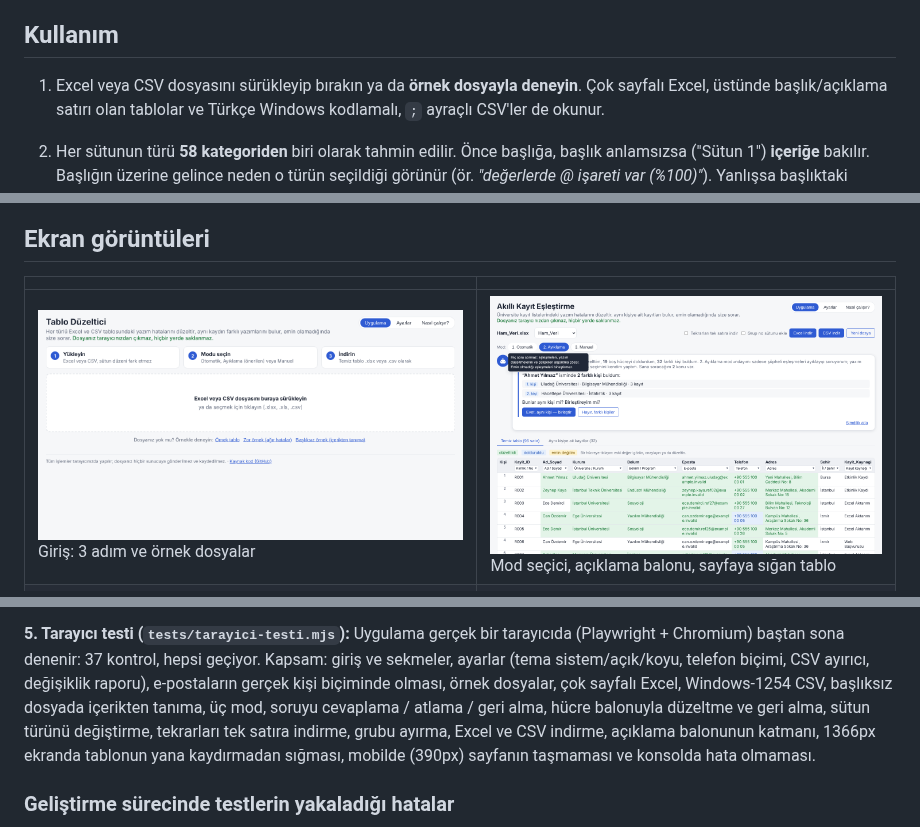
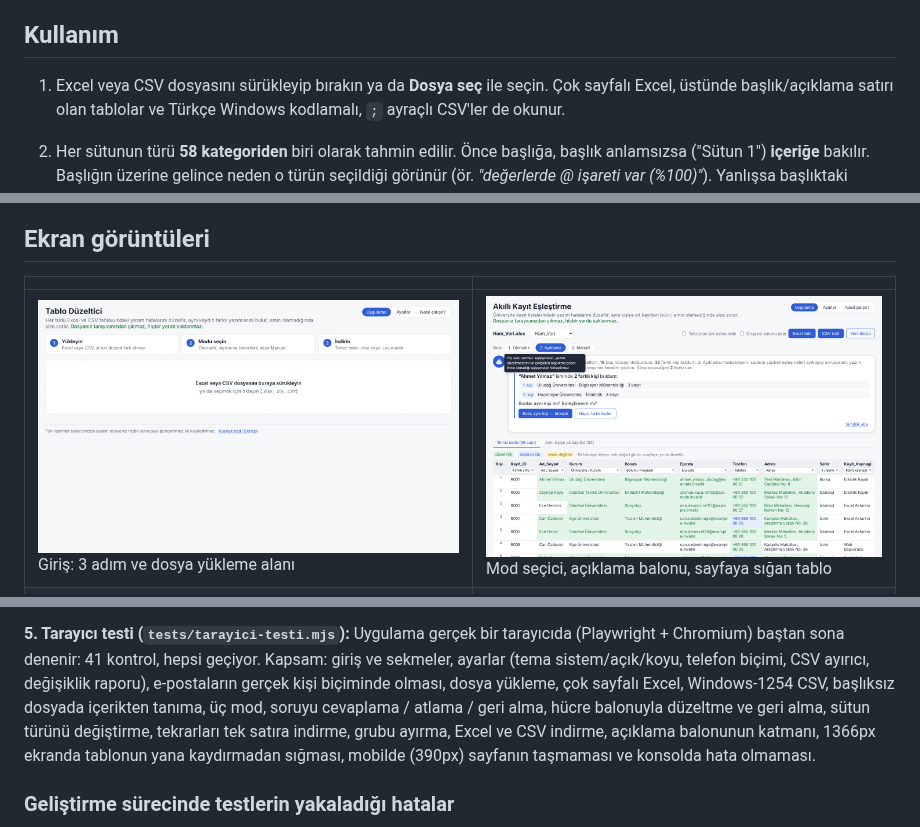
Before and after one commit to yusufmertd/akilli-kayit-eslestirme, a Markdown page: README.md, 3 parts joined by grey strips. Rendered like a GitHub page; pictures changed too: docs/ekranlar/1-giris.png.

```diff
--- a/README.md
+++ b/README.md
@@ -22,7 +22,7 @@ bulan ve temizlenmiş tabloyu **.xlsx** veya **.csv** olarak veren ücretsiz web
 
 ## Kullanım
 
-1. Excel veya CSV dosyasını sürükleyip bırakın ya da **örnek dosyayla deneyin**. Çok sayfalı Excel, üstünde
+1. Excel veya CSV dosyasını sürükleyip bırakın ya da **Dosya seç** ile seçin. Çok sayfalı Excel, üstünde
    başlık/açıklama satırı olan tablolar ve Türkçe Windows kodlamalı, `;` ayraçlı CSV'ler de okunur.
 2. Her sütunun türü **58 kategoriden** biri olarak tahmin edilir. Önce başlığa, başlık anlamsızsa ("Sütun 1") **içeriğe**
    bakılır. Başlığın üzerine gelince neden o türün seçildiği görünür (ör. *"değerlerde @ işareti var (%100)"*).
@@ -88,7 +88,7 @@ bulan ve temizlenmiş tabloyu **.xlsx** veya **.csv** olarak veren ücretsiz web
 
 | | |
 |---|---|
-| ![Giriş](docs/ekranlar/1-giris.png) Giriş: 3 adım ve örnek dosyalar | ![Modlar](docs/ekranlar/2-eslesme-onay-modu.png) Mod seçici, açıklama balonu, sayfaya sığan tablo |
+| ![Giriş](docs/ekranlar/1-giris.png) Giriş: 3 adım ve dosya yükleme alanı | ![Modlar](docs/ekranlar/2-eslesme-onay-modu.png) Mod seçici, açıklama balonu, sayfaya sığan tablo |
 | ![Grup](docs/ekranlar/3-grup-birlestireyim-mi.png) "Abmet Dılmaz / Ahmet Yilmaz / Ahmet Yılmaz: birleştireyim mi?" | ![Aynı isim](docs/ekranlar/4-ayni-isim-farkli-kisi.png) Aynı isimde 2 farklı kişi |
 | ![Hangisi doğru](docs/ekranlar/5-hangisi-dogru.png) Birleştirince: hangi kurum doğru? | ![Hücre balonu](docs/ekranlar/6-hucre-balonu.png) Hücre balonu: eski hâli, gerekçe, düzeltme |
 | ![Gruplar](docs/ekranlar/7-gruplar-sekmesi.png) Gruplar sekmesi ve buton açıklaması | ![İçerikten tanıma](docs/ekranlar/8-icerikten-tur-tanima.png) Başlıksız dosyada türler içerikten tanındı |
@@ -249,8 +249,8 @@ gerçek kişi biçimi e-posta): **86 / 86 doğru**. Bu liste iki gizli hatayı d
 (harf hatası sanılıyordu; artık halk arasındaki adlar sözlüğünden doğru ile çevriliyor).
 
 **5. Tarayıcı testi (`tests/tarayici-testi.mjs`):** Uygulama gerçek bir tarayıcıda (Playwright + Chromium) baştan sona
-denenir: 37 kontrol, hepsi geçiyor. Kapsam: giriş ve sekmeler, ayarlar (tema sistem/açık/koyu, telefon biçimi, CSV ayırıcı,
-değişiklik raporu), e-postaların gerçek kişi biçiminde olması, örnek dosyalar, çok sayfalı Excel, Windows-1254 CSV, başlıksız dosyada içerikten tanıma, üç mod,
+denenir: 41 kontrol, hepsi geçiyor. Kapsam: giriş ve sekmeler, ayarlar (tema sistem/açık/koyu, telefon biçimi, CSV ayırıcı,
+değişiklik raporu), e-postaların gerçek kişi biçiminde olması, dosya yükleme, çok sayfalı Excel, Windows-1254 CSV, başlıksız dosyada içerikten tanıma, üç mod,
 soruyu cevaplama / atlama / geri alma, hücre balonuyla düzeltme ve geri alma, sütun türünü değiştirme, tekrarları tek satıra
 indirme, grubu ayırma, Excel ve CSV indirme, açıklama balonunun katmanı, 1366px ekranda tablonun yana kaydırmadan sığması,
 mobilde (390px) sayfanın taşmaması ve konsolda hata olmaması.
```
Also changed, not shown: other parts of README.md (+1 -1 lines), 8 other files.
